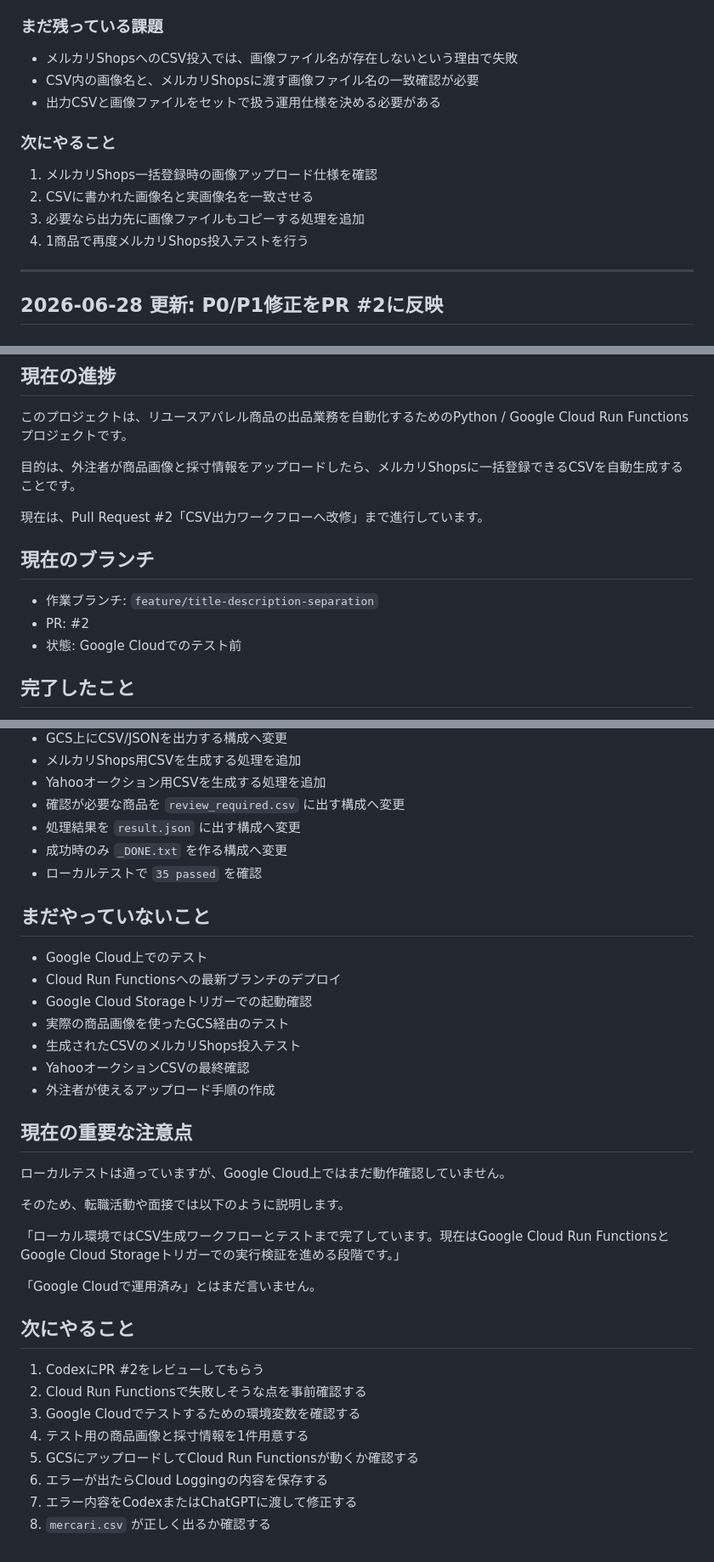
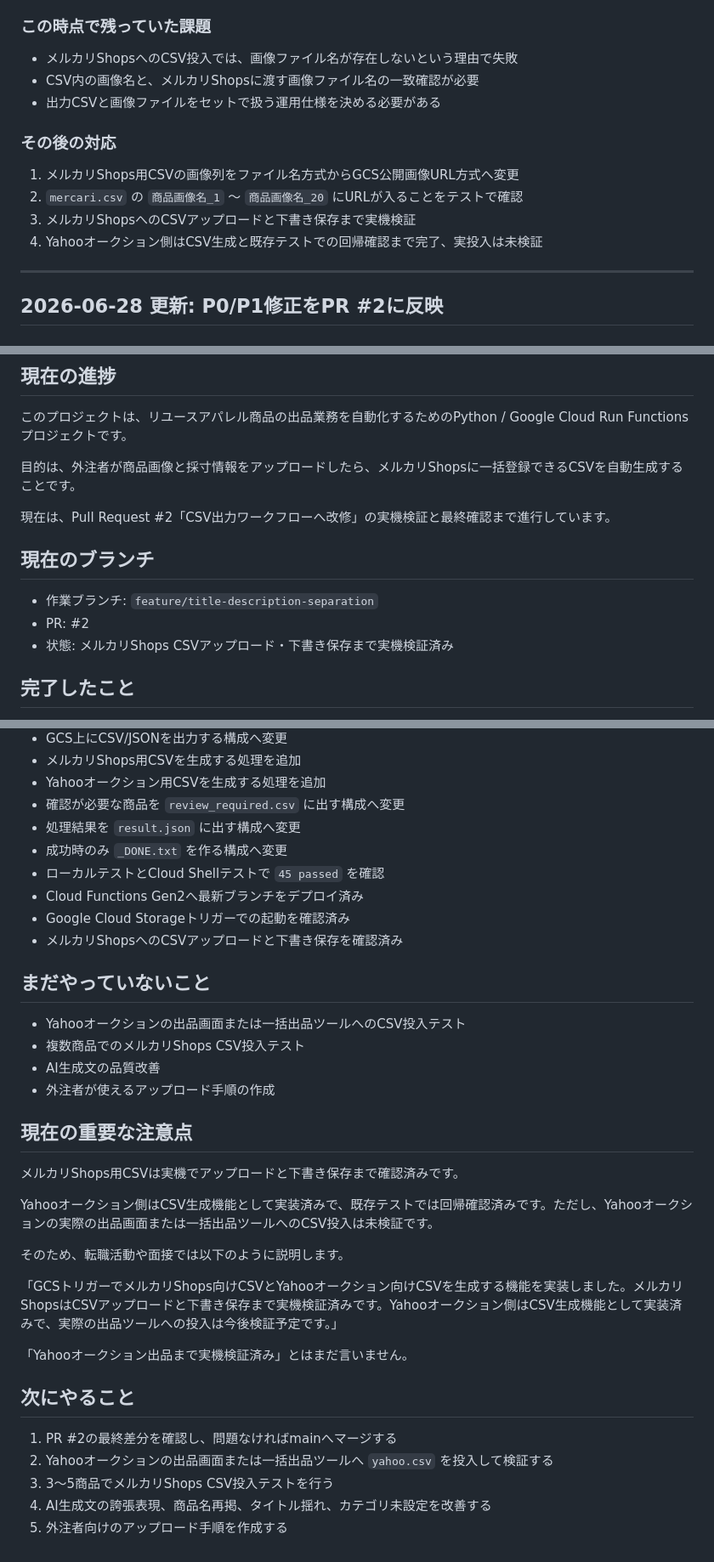
Before and after one commit to HIRABAweb/mercari-shops-auto-description, a Markdown page: PROJECT_STATUS.md, 3 parts joined by grey strips. Shown at 85% size. GitHub-like rendering.

Commit message:
Document final PR validation status

```diff
--- a/PROJECT_STATUS.md
+++ b/PROJECT_STATUS.md
@@ -52,18 +94,18 @@ CSV出力自体は成功したが、メルカリShops投入時に画像ファイ
 - `review_required.csv` はヘッダーのみで、確認必要項目なし
 - 処理時間は約40秒
 
-### まだ残っている課題
+### この時点で残っていた課題
 
 - メルカリShopsへのCSV投入では、画像ファイル名が存在しないという理由で失敗
 - CSV内の画像名と、メルカリShopsに渡す画像ファイル名の一致確認が必要
 - 出力CSVと画像ファイルをセットで扱う運用仕様を決める必要がある
 
-### 次にやること
+### その後の対応
 
-1. メルカリShops一括登録時の画像アップロード仕様を確認
-2. CSVに書かれた画像名と実画像名を一致させる
-3. 必要なら出力先に画像ファイルもコピーする処理を追加
-4. 1商品で再度メルカリShops投入テストを行う
+1. メルカリShops用CSVの画像列をファイル名方式からGCS公開画像URL方式へ変更
+2. `mercari.csv` の `商品画像名_1` 〜 `商品画像名_20` にURLが入ることをテストで確認
+3. メルカリShopsへのCSVアップロードと下書き保存まで実機検証
+4. Yahooオークション側はCSV生成と既存テストでの回帰確認まで完了、実投入は未検証
 
 
 ---
@@ -127,13 +169,13 @@ CSV出力自体は成功したが、メルカリShops投入時に画像ファイ
 
 目的は、外注者が商品画像と採寸情報をアップロードしたら、メルカリShopsに一括登録できるCSVを自動生成することです。
 
-現在は、Pull Request #2「CSV出力ワークフローへ改修」まで進行しています。
+現在は、Pull Request #2「CSV出力ワークフローへ改修」の実機検証と最終確認まで進行しています。
 
 ## 現在のブランチ
 
 - 作業ブランチ: `feature/title-description-separation`
 - PR: #2
-- 状態: Google Cloudでのテスト前
+- 状態: メルカリShops CSVアップロード・下書き保存まで実機検証済み
 
 ## 完了したこと
 
@@ -148,35 +190,34 @@ CSV出力自体は成功したが、メルカリShops投入時に画像ファイ
 - 確認が必要な商品を `review_required.csv` に出す構成へ変更
 - 処理結果を `result.json` に出す構成へ変更
 - 成功時のみ `_DONE.txt` を作る構成へ変更
-- ローカルテストで `35 passed` を確認
+- ローカルテストとCloud Shellテストで `45 passed` を確認
+- Cloud Functions Gen2へ最新ブランチをデプロイ済み
+- Google Cloud Storageトリガーでの起動を確認済み
+- メルカリShopsへのCSVアップロードと下書き保存を確認済み
 
 ## まだやっていないこと
 
-- Google Cloud上でのテスト
-- Cloud Run Functionsへの最新ブランチのデプロイ
-- Google Cloud Storageトリガーでの起動確認
-- 実際の商品画像を使ったGCS経由のテスト
-- 生成されたCSVのメルカリShops投入テスト
-- YahooオークションCSVの最終確認
+- Yahooオークションの出品画面または一括出品ツールへのCSV投入テスト
+- 複数商品でのメルカリShops CSV投入テスト
+- AI生成文の品質改善
 - 外注者が使えるアップロード手順の作成
 
 ## 現在の重要な注意点
 
-ローカルテストは通っていますが、Google Cloud上ではまだ動作確認していません。
+メルカリShops用CSVは実機でアップロードと下書き保存まで確認済みです。
+
+Yahooオークション側はCSV生成機能として実装済みで、既存テストでは回帰確認済みです。ただし、Yahooオークションの実際の出品画面または一括出品ツールへのCSV投入は未検証です。
 
 そのため、転職活動や面接では以下のように説明します。
 
-「ローカル環境ではCSV生成ワークフローとテストまで完了しています。現在はGoogle Cloud Run FunctionsとGoogle Cloud Storageトリガーでの実行検証を進める段階です。」
+「GCSトリガーでメルカリShops向けCSVとYahooオークション向けCSVを生成する機能を実装しました。メルカリShopsはCSVアップロードと下書き保存まで実機検証済みです。Yahooオークション側はCSV生成機能として実装済みで、実際の出品ツールへの投入は今後検証予定です。」
 
-「Google Cloudで運用済み」とはまだ言いません。
+「Yahooオークション出品まで実機検証済み」とはまだ言いません。
 
 ## 次にやること
 
-1. CodexにPR #2をレビューしてもらう
-2. Cloud Run Functionsで失敗しそうな点を事前確認する
-3. Google Cloudでテストするための環境変数を確認する
-4. テスト用の商品画像と採寸情報を1件用意する
-5. GCSにアップロードしてCloud Run Functionsが動くか確認する
-6. エラーが出たらCloud Loggingの内容を保存する
-7. エラー内容をCodexまたはChatGPTに渡して修正する
-8. `mercari.csv` が正しく出るか確認する
+1. PR #2の最終差分を確認し、問題なければmainへマージする
+2. Yahooオークションの出品画面または一括出品ツールへ `yahoo.csv` を投入して検証する
+3. 3〜5商品でメルカリShops CSV投入テストを行う
+4. AI生成文の誇張表現、商品名再掲、タイトル揺れ、カテゴリ未設定を改善する
+5. 外注者向けのアップロード手順を作成する
```
Also changed, not shown: other parts of PROJECT_STATUS.md (+42 -0 lines), README.md (+8 -0 lines).
